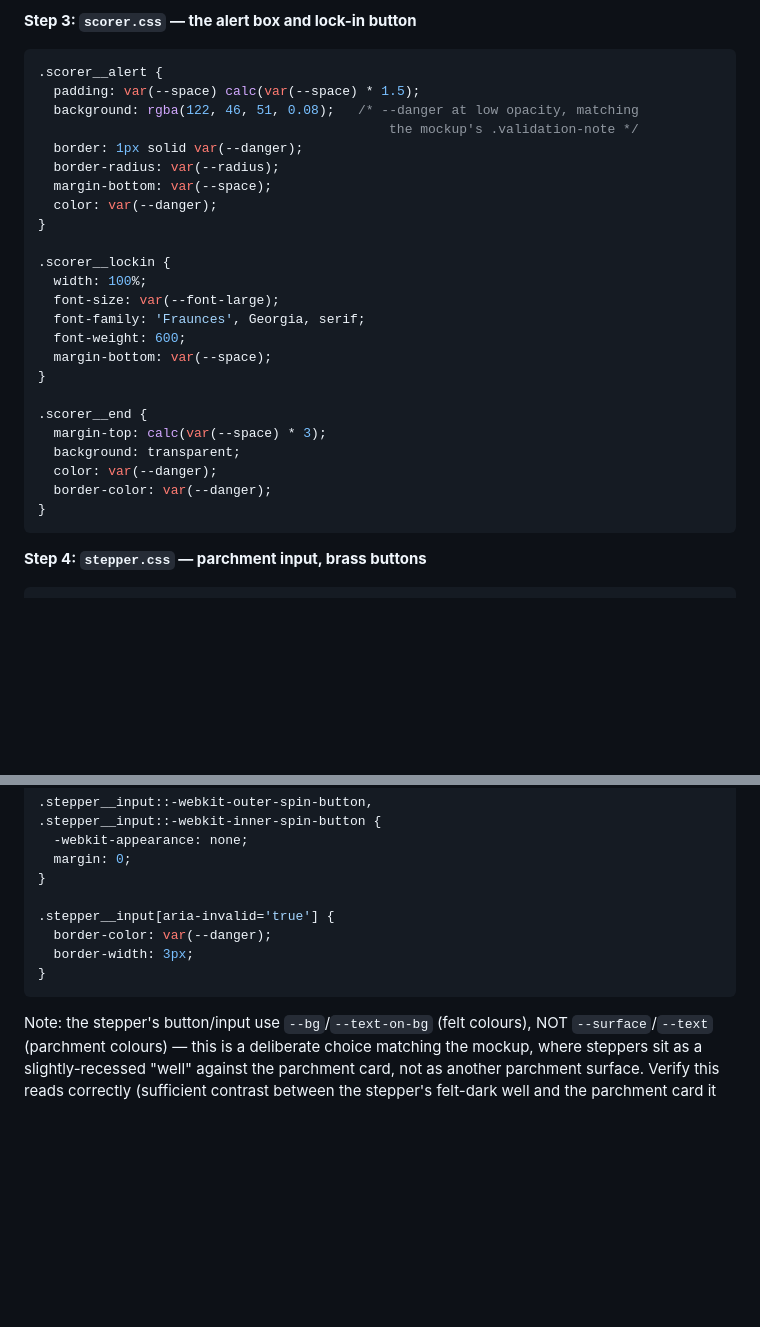
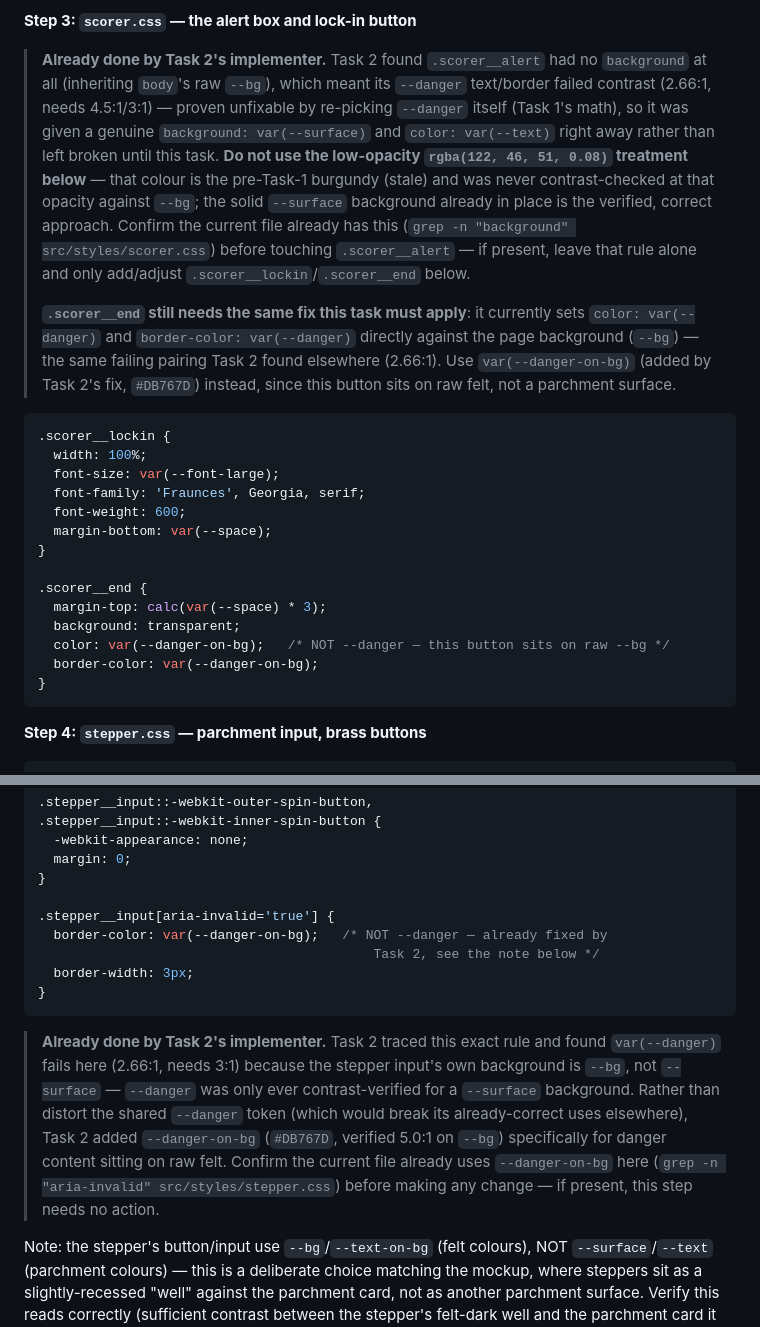
Before and after one commit to RobertBeverton/ContractWhist, a Markdown page: docs/plans/2026-08-26-felt-parchment-reskin.md, 2 parts joined by grey strips. GitHub-like rendering; blank space fills up the shorter version.

Commit message:
docs: sync reskin plan with Task 2's danger-on-bg fix (--danger-on-bg token)
Task 2's implementer found the plan's premise wrong: --danger is used
on raw --bg (felt) in three places (.scorer__alert, .scorer__end,
the invalid-stepper-input border), not just on --surface as assumed --
all three failed contrast at 2.66:1. Fixed for real in the worktree
(commit 2e1e86e): .scorer__alert gets a genuine --surface background
(pulled forward from this plan's own Task 6, which already planned
that box's visual treatment), and a new --danger-on-bg token (#DB767D,
verified 5.0:1 on --bg) covers the two spots that can't get a --surface
background (the button and the stepper border, both deliberately
sitting on raw felt per this plan's own design).

Updated Task 6's scorer.css and stepper.css sections so a later
executor doesn't redo already-fixed work or reintroduce the same
contrast failure via the plan's stale rgba()/--danger references.

````diff
--- a/docs/plans/2026-08-26-felt-parchment-reskin.md
+++ b/docs/plans/2026-08-26-felt-parchment-reskin.md
@@ -555,17 +555,11 @@ Note the change from "each row is its own bordered/margined box" to "rows share
 
 **Step 3: `scorer.css` — the alert box and lock-in button**
 
+> **Already done by Task 2's implementer.** Task 2 found `.scorer__alert` had no `background` at all (inheriting `body`'s raw `--bg`), which meant its `--danger` text/border failed contrast (2.66:1, needs 4.5:1/3:1) — proven unfixable by re-picking `--danger` itself (Task 1's math), so it was given a genuine `background: var(--surface)` and `color: var(--text)` right away rather than left broken until this task. **Do not use the low-opacity `rgba(122, 46, 51, 0.08)` treatment below** — that colour is the pre-Task-1 burgundy (stale) and was never contrast-checked at that opacity against `--bg`; the solid `--surface` background already in place is the verified, correct approach. Confirm the current file already has this (`grep -n "background" src/styles/scorer.css`) before touching `.scorer__alert` — if present, leave that rule alone and only add/adjust `.scorer__lockin`/`.scorer__end` below.
+>
+> **`.scorer__end` still needs the same fix this task must apply**: it currently sets `color: var(--danger)` and `border-color: var(--danger)` directly against the page background (`--bg`) — the same failing pairing Task 2 found elsewhere (2.66:1). Use `var(--danger-on-bg)` (added by Task 2's fix, `#DB767D`) instead, since this button sits on raw felt, not a parchment surface.
+
 ```css
-.scorer__alert {
-  padding: var(--space) calc(var(--space) * 1.5);
-  background: rgba(122, 46, 51, 0.08);   /* --danger at low opacity, matching
-                                             the mockup's .validation-note */
-  border: 1px solid var(--danger);
-  border-radius: var(--radius);
-  margin-bottom: var(--space);
-  color: var(--danger);
-}
-
 .scorer__lockin {
   width: 100%;
   font-size: var(--font-large);
@@ -577,8 +571,8 @@ Note the change from "each row is its own bordered/margined box" to "rows share
 .scorer__end {
   margin-top: calc(var(--space) * 3);
   background: transparent;
-  color: var(--danger);
-  border-color: var(--danger);
+  color: var(--danger-on-bg);   /* NOT --danger — this button sits on raw --bg */
+  border-color: var(--danger-on-bg);
 }
 ```
 
@@ -627,10 +621,13 @@ Note the change from "each row is its own bordered/margined box" to "rows share
 }
 
 .stepper__input[aria-invalid='true'] {
-  border-color: var(--danger);
+  border-color: var(--danger-on-bg);   /* NOT --danger — already fixed by
+                                           Task 2, see the note below */
   border-width: 3px;
 }
 ```
+
+> **Already done by Task 2's implementer.** Task 2 traced this exact rule and found `var(--danger)` fails here (2.66:1, needs 3:1) because the stepper input's own background is `--bg`, not `--surface` — `--danger` was only ever contrast-verified for a `--surface` background. Rather than distort the shared `--danger` token (which would break its already-correct uses elsewhere), Task 2 added `--danger-on-bg` (`#DB767D`, verified 5.0:1 on `--bg`) specifically for danger content sitting on raw felt. Confirm the current file already uses `--danger-on-bg` here (`grep -n "aria-invalid" src/styles/stepper.css`) before making any change — if present, this step needs no action.
 
 Note: the stepper's button/input use `--bg`/`--text-on-bg` (felt colours), NOT `--surface`/`--text` (parchment colours) — this is a deliberate choice matching the mockup, where steppers sit as a slightly-recessed "well" against the parchment card, not as another parchment surface. Verify this reads correctly (sufficient contrast between the stepper's felt-dark well and the parchment card it sits inside) — Task 1's contrast script already confirms `--text-on-bg` on `--bg` passes, but the NEW pairing this introduces (`--bg` well against `--surface` card background, i.e. is the boundary between them visible enough to read as a distinct control) is not a text-contrast concern (1.4.11 doesn't apply the same way to a background-against-background boundary) but is worth a manual visual check in Step 6.
 
````
